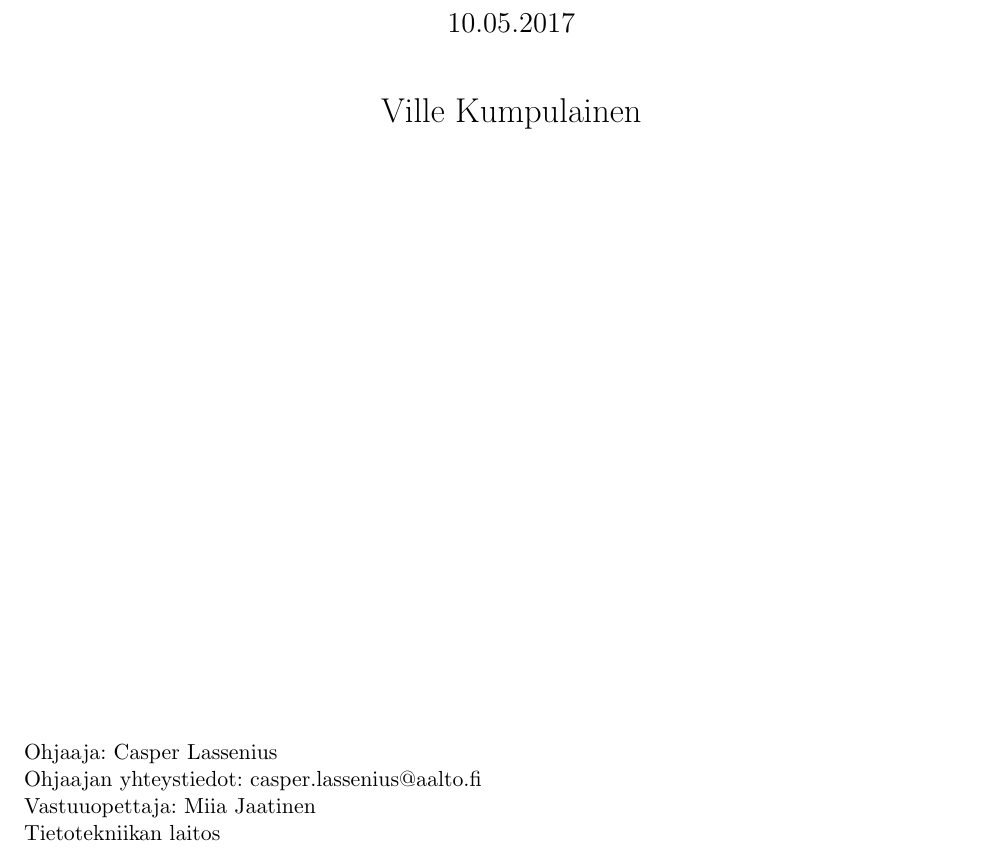
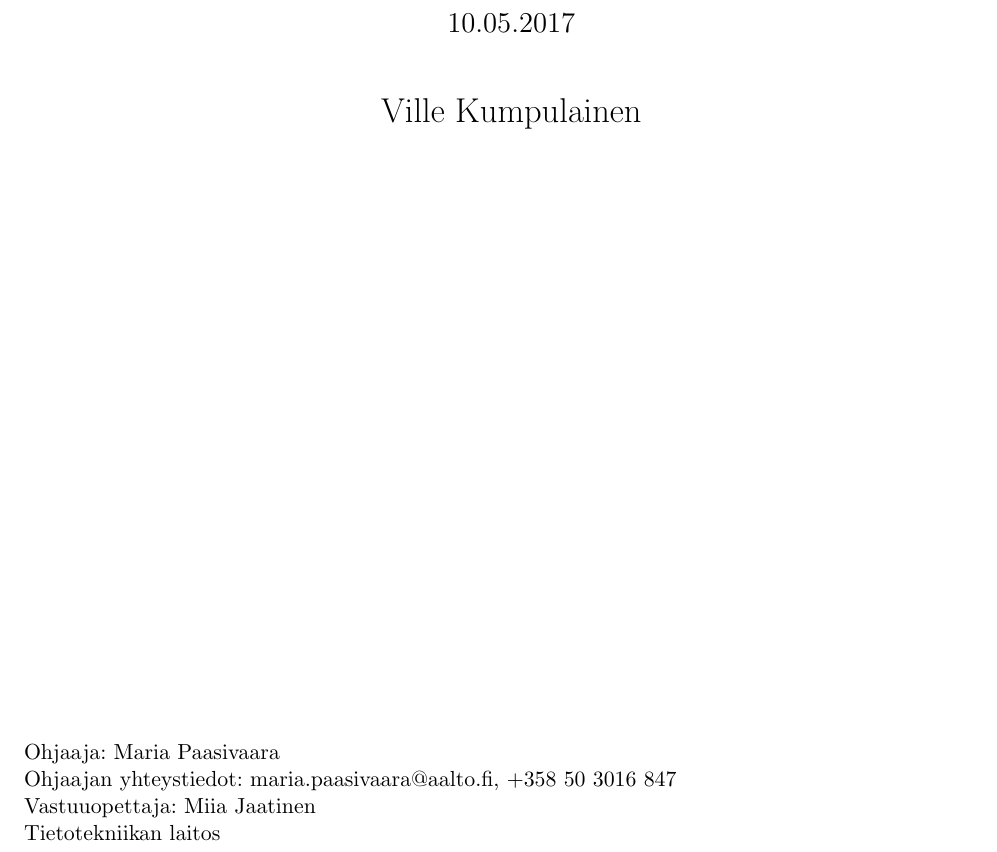
Before and after one commit to coumbole/kandi, a LaTeX document (researchplan/resplan.tex, which reads researchplan/coverpage.tex): part of page 1 of 6, cut so that both start at the same text. Compiled offline with pdfLaTeX.

Commit message:
Last fixes made to conform to what was agreed to in the meeting

```diff
--- a/researchplan/coverpage.tex
+++ b/researchplan/coverpage.tex
@@ -22,8 +22,8 @@
 	\begin{flushleft}
 	\begin{minipage}{15cm}
 		\linespread{1.0}\small
-		Ohjaaja: Casper Lassenius \\
-		Ohjaajan yhteystiedot: casper.lassenius@aalto.fi \\
+		Ohjaaja: Maria Paasivaara\\
+		Ohjaajan yhteystiedot: maria.paasivaara@aalto.fi, +358 50 3016 847 \\
 		Vastuuopettaja: Miia Jaatinen \\
 		Tietotekniikan laitos
 		\par
```
